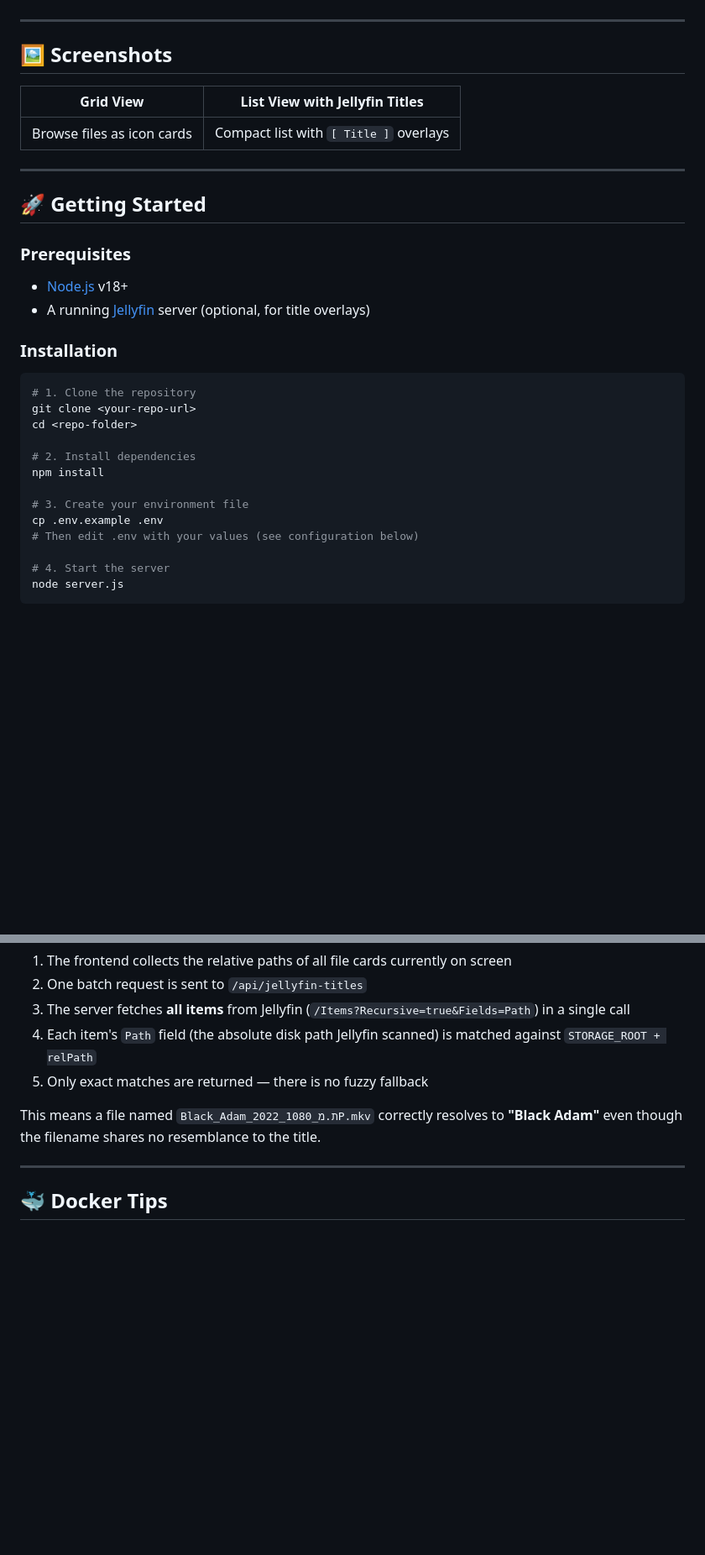
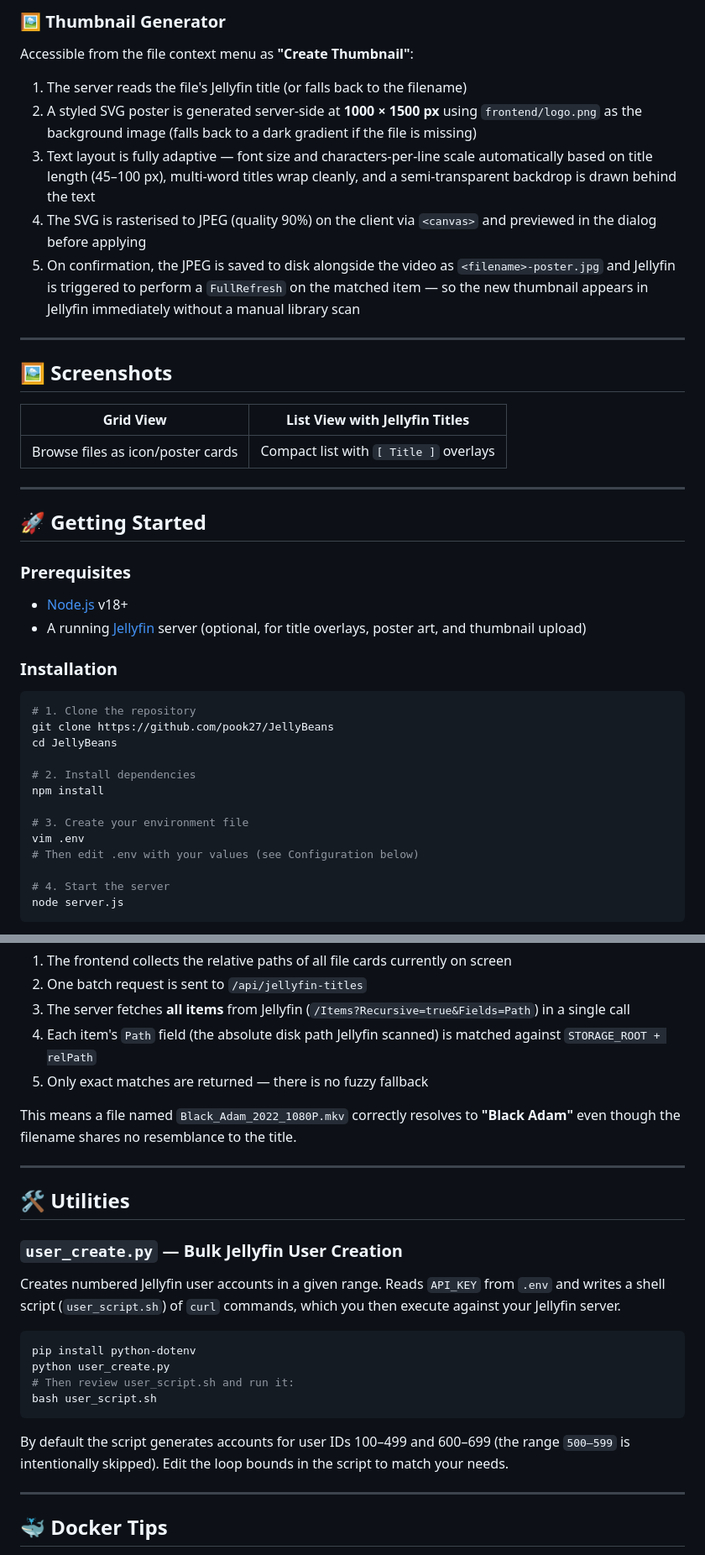
Before and after one commit to pook27/JellyBeans, a Markdown page: README.md, 2 parts joined by grey strips. Shown at 84% size. GitHub-like rendering; blank space fills up the shorter version.

````diff
--- a/README.md
+++ b/README.md
@@ -19,3 +44,11 @@ A self-hosted, password-protected web file manager with deep **Jellyfin integrat
+### 🖼️ Thumbnail Generator
+Accessible from the file context menu as **"Create Thumbnail"**:
+
+1. The server reads the file's Jellyfin title (or falls back to the filename)
+2. A styled SVG poster is generated server-side at **1000 × 1500 px** using `frontend/logo.png` as the background image (falls back to a dark gradient if the file is missing)
+3. Text layout is fully adaptive — font size and characters-per-line scale automatically based on title length (45–100 px), multi-word titles wrap cleanly, and a semi-transparent backdrop is drawn behind the text
+4. The SVG is rasterised to JPEG (quality 90%) on the client via `<canvas>` and previewed in the dialog before applying
+5. On confirmation, the JPEG is saved to disk alongside the video as `<filename>-poster.jpg` and Jellyfin is triggered to perform a `FullRefresh` on the matched item — so the new thumbnail appears in Jellyfin immediately without a manual library scan
 
 ---
 
@@ -23,7 +56,7 @@ A self-hosted, password-protected web file manager with deep **Jellyfin integrat
 
 | Grid View | List View with Jellyfin Titles |
 |---|---|
-| Browse files as icon cards | Compact list with `[ Title ]` overlays |
+| Browse files as icon/poster cards | Compact list with `[ Title ]` overlays |
 
 ---
 
@@ -32,21 +65,21 @@ A self-hosted, password-protected web file manager with deep **Jellyfin integrat
 ### Prerequisites
 
 - [Node.js](https://nodejs.org/) v18+
-- A running [Jellyfin](https://jellyfin.org/) server (optional, for title overlays)
+- A running [Jellyfin](https://jellyfin.org/) server (optional, for title overlays, poster art, and thumbnail upload)
 
 ### Installation
 
 ```bash
 # 1. Clone the repository
-git clone <your-repo-url>
-cd <repo-folder>
+git clone https://github.com/pook27/JellyBeans
+cd JellyBeans
 
 # 2. Install dependencies
 npm install
 
 # 3. Create your environment file
-cp .env.example .env
-# Then edit .env with your values (see configuration below)
+vim .env
+# Then edit .env with your values (see Configuration below)
 
 # 4. Start the server
 node server.js
@@ -152,7 +204,24 @@ The title overlay feature is designed to be **filename-agnostic**. It doesn't tr
 4. Each item's `Path` field (the absolute disk path Jellyfin scanned) is matched against `STORAGE_ROOT + relPath`
 5. Only exact matches are returned — there is no fuzzy fallback
 
-This means a file named `Black_Adam_2022_ת.מ_1080P.mkv` correctly resolves to **"Black Adam"** even though the filename shares no resemblance to the title.
+This means a file named `Black_Adam_2022_1080P.mkv` correctly resolves to **"Black Adam"** even though the filename shares no resemblance to the title.
+
+---
+
+## 🛠️ Utilities
+
+### `user_create.py` — Bulk Jellyfin User Creation
+
+Creates numbered Jellyfin user accounts in a given range. Reads `API_KEY` from `.env` and writes a shell script (`user_script.sh`) of `curl` commands, which you then execute against your Jellyfin server.
+
+```bash
+pip install python-dotenv
+python user_create.py
+# Then review user_script.sh and run it:
+bash user_script.sh
+```
+
+By default the script generates accounts for user IDs 100–499 and 600–699 (the range `500–599` is intentionally skipped). Edit the loop bounds in the script to match your needs.
 
 ---
 
````
Also changed, not shown: other parts of README.md (+73 -28 lines).
